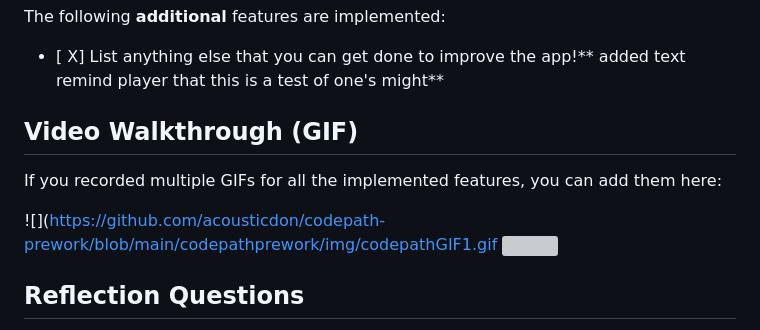
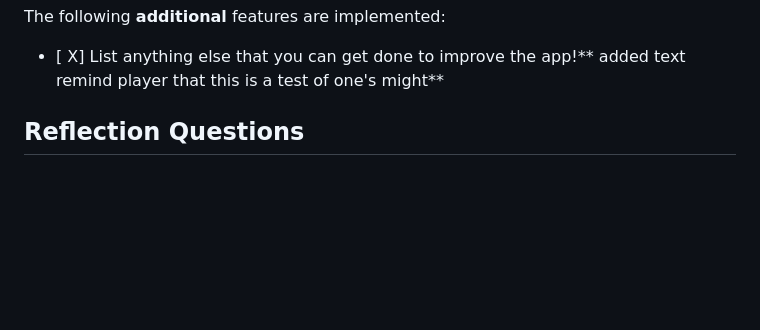
Before and after one commit to BrandonEvangelista/Memory-Game, a Markdown page: README.md, the part around the change. Drawn GitHub-style; blank space fills up the shorter version; grey boxes are pictures that could not be loaded.

```diff
--- a/README.md
+++ b/README.md
@@ -35,14 +35,6 @@ The following **optional** features are implemented:
 The following **additional** features are implemented:
 
 - [ X] List anything else that you can get done to improve the app!** added text remind player that this is a test of one's might**
-
-## Video Walkthrough (GIF)
-
-If you recorded multiple GIFs for all the implemented features, you can add them here:
-
-![](https://github.com/acousticdon/codepath-prework/blob/main/codepathprework/img/codepathGIF1.gif
-![](https://github.com/acousticdon/codepath-prework/blob/main/codepathprework/img/codepathGIF2.gif)
-
 
 
 ## Reflection Questions
```
